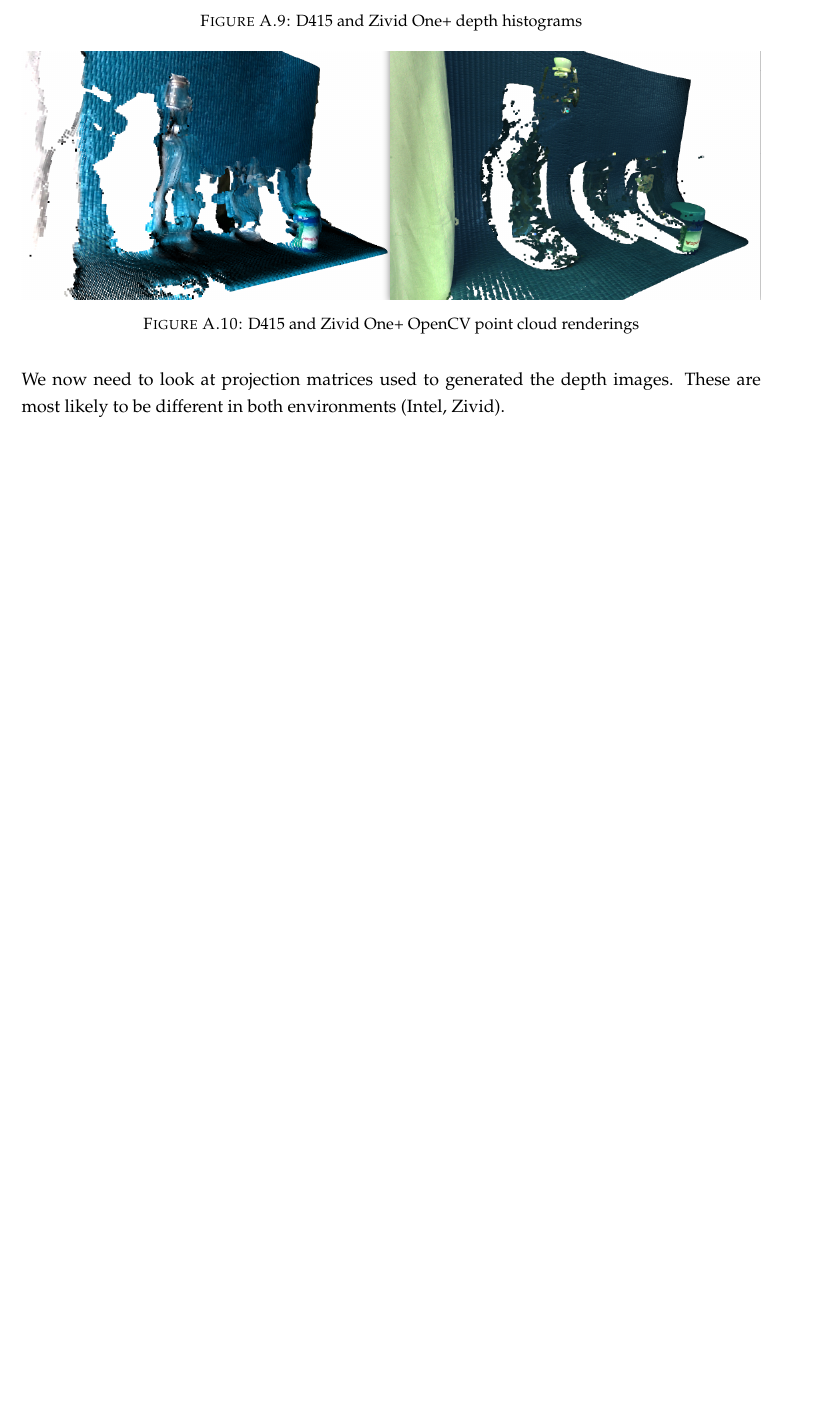
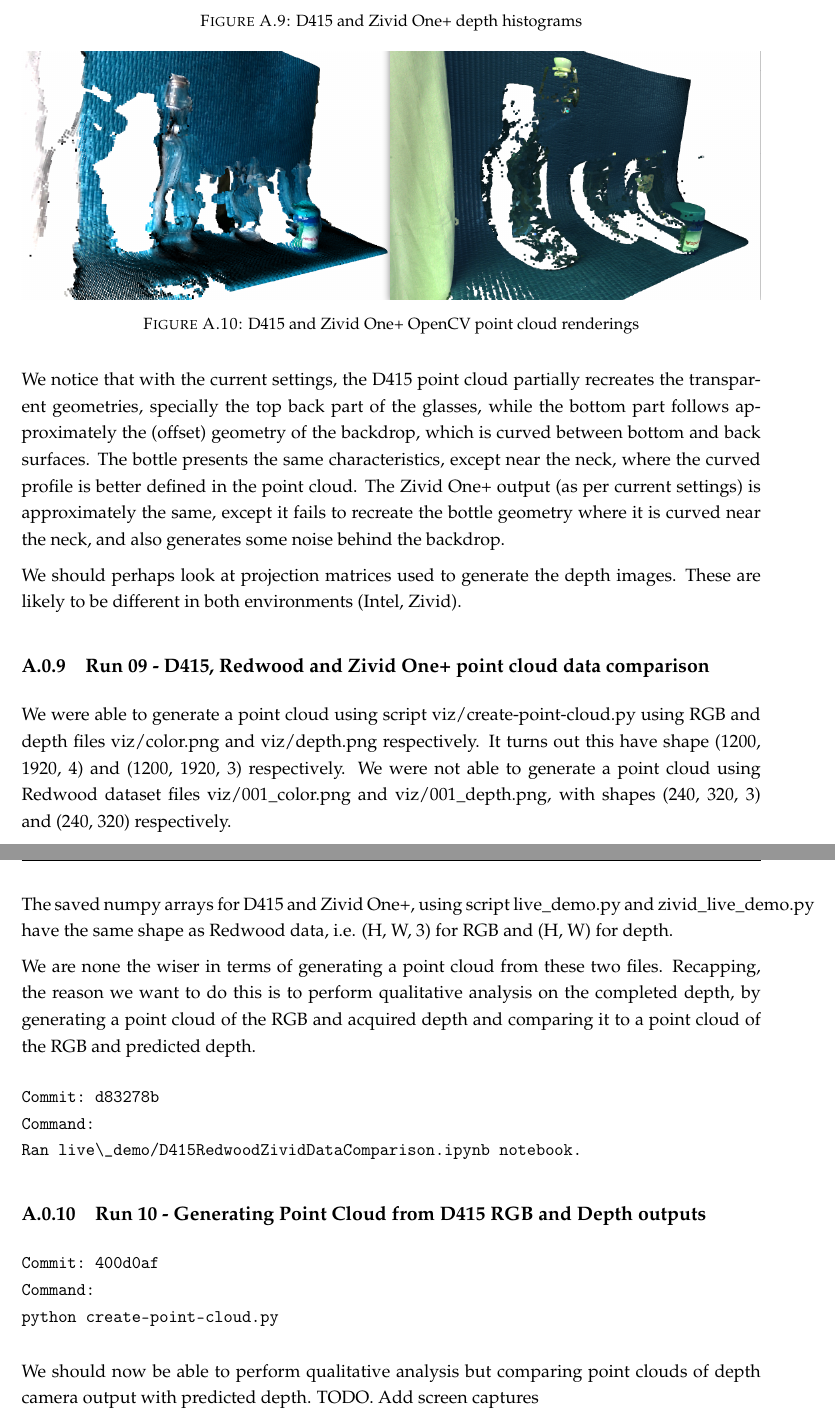
Before and after one commit to dsikar/Sikar_D_MSc_Project_Report_II, a LaTeX thesis (main.tex, which reads Appendices/AppendixD-Results.tex): part of page 30 of 30 before the commit and two parts of pages 30 and 31 of 31 after it, the two joined at a grey line, cut so that both start at the same text, the shorter picture padded with empty space. Compiled offline with pdfLaTeX.

Commit message:
Generating point cloud from RGB and depth numpy arrays.

```diff
--- a/Appendices/AppendixD-Results.tex
+++ b/Appendices/AppendixD-Results.tex
@@ -333,7 +333,40 @@ We perform qualitative evaluation on D415 and Zivid One+ point cloud outputs (Fi
 \label{fig:OpenCV-D415-Zivid-Point-Cloud}
 \end{figure}
 
-We now need to look at projection matrices used to generated the depth images. These are most likely to be different in both environments (Intel, Zivid).
+We notice that with the current settings, the D415 point cloud partially recreates the transparent geometries, specially the top back part of the glasses, while the bottom part follows approximately the (offset) geometry of the backdrop, which is curved between bottom and back surfaces. The bottle presents the same characteristics, except near the neck, where the curved profile is better defined in the point cloud. The Zivid One+ output (as per current settings) is approximately the same, except it fails to recreate the bottle geometry where it is curved near the neck, and also generates some noise behind the backdrop.
+
+We should perhaps look at projection matrices used to generate the depth images. These are likely to be different in both environments (Intel, Zivid).
+
+%%%%%%%%%%%%%%%%%%%%%%%%%%%%%%%%%%%%%%%%%%%%%%%%%%%%%%%%%%%%%%%%%%%%%%%%%%%%%
+% RUN 09 - D415, Redwood and Zivid One+ point cloud data comparison
+%%%%%%%%%%%%%%%%%%%%%%%%%%%%%%%%%%%%%%%%%%%%%%%%%%%%%%%%%%%%%%%%%%%%%%%%%%%%%
+\subsection{Run 09 -  D415, Redwood and Zivid One+ point cloud data comparison}
+\label{app_res:09}
+We were able to generate a point cloud using script viz/create-point-cloud.py using RGB and depth files viz/color.png and viz/depth.png respectively. It turns out this have shape (1200, 1920, 4) and (1200, 1920, 3) respectively. We were not able to generate a point cloud using Redwood dataset files viz/001\_color.png and viz/001\_depth.png, with shapes (240, 320, 3) and (240, 320) respectively.
+
+The saved numpy arrays for D415 and Zivid One+, using script live\_demo.py and zivid\_live\_demo.py have the same shape as Redwood data, i.e. (H, W, 3) for RGB and (H, W) for depth.
+
+We are none the wiser in terms of generating a point cloud from these two files. Recapping, the reason we want to do this is to perform qualitative analysis on the completed depth, by generating a point cloud of the RGB and acquired depth and comparing it to a point cloud of the RGB and predicted depth.
+\begin{verbatim}
+Commit: d83278b
+Command:
+Ran live\_demo/D415RedwoodZividDataComparison.ipynb notebook.
+\end{verbatim}
+
+%%%%%%%%%%%%%%%%%%%%%%%%%%%%%%%%%%%%%%%%%%%%%%%%%%%%%%%%%%%%%%%%%%%%%%%%%%%%%
+% RUN 10 - Generating Point Cloud from D415 RGB and Depth outputs
+%%%%%%%%%%%%%%%%%%%%%%%%%%%%%%%%%%%%%%%%%%%%%%%%%%%%%%%%%%%%%%%%%%%%%%%%%%%%%
+\subsection{Run 10 -  Generating Point Cloud from D415 RGB and Depth outputs}
+\label{app_res:10}
+\begin{verbatim}
+Commit: 400d0af
+Command:
+python create-point-cloud.py
+\end{verbatim}
+We should now be able to perform qualitative analysis but comparing point clouds of depth camera output with predicted depth.
+TODO. Add screen captures
+
+
 
 
 % TODO write up links
```
Also changed, not shown: work-diary.txt (+4 -0 lines), Appendices/AppendixD-Results.tex (1 more changed lines).
